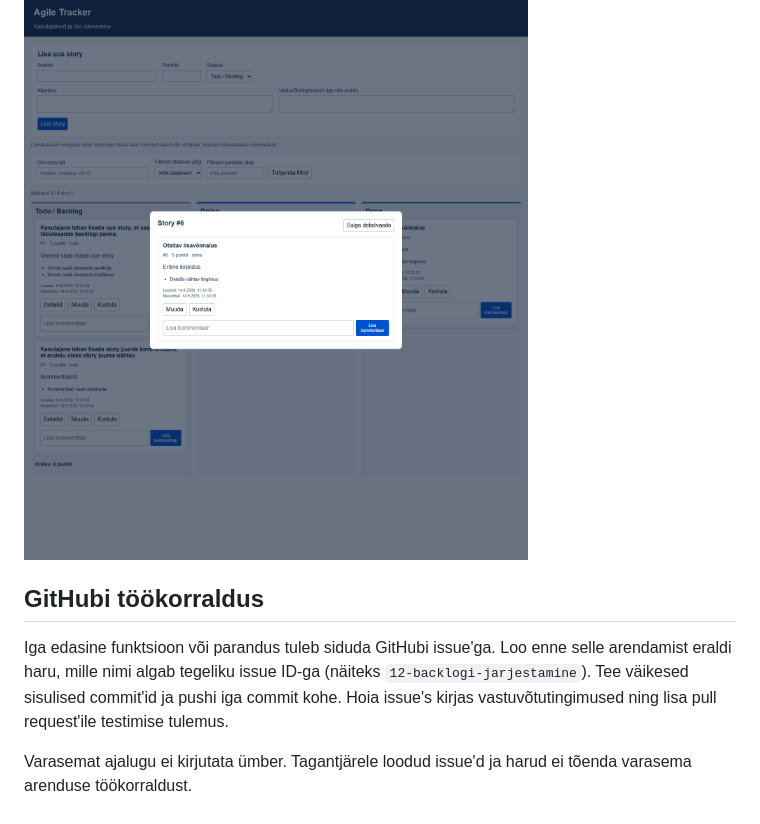
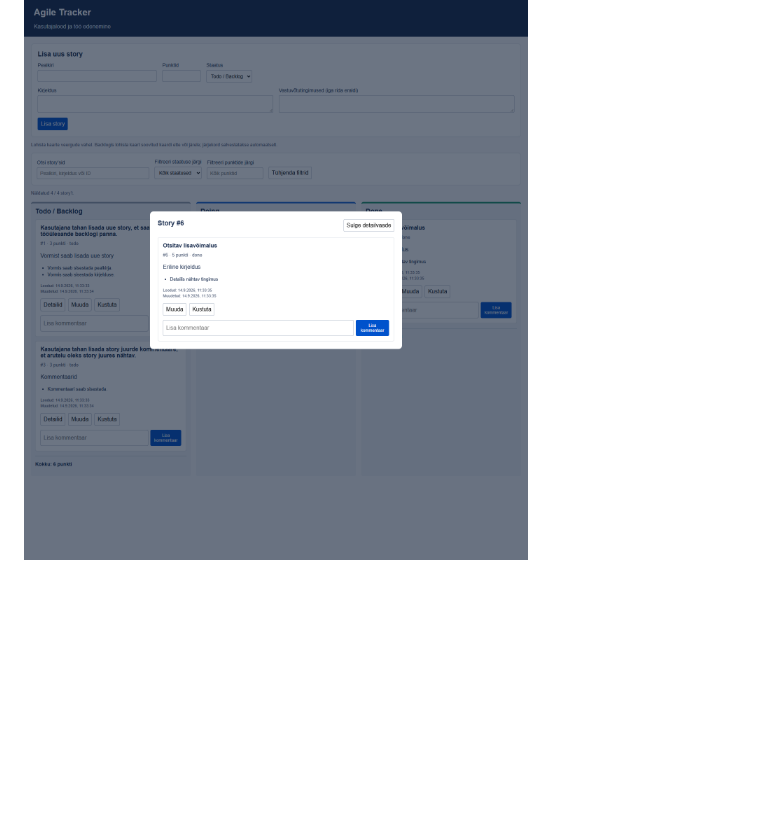
Before and after one commit to vikk-tak25/ken-janek-agile-tracker, a Markdown page: README.md, the part around the change. Rendered like a GitHub page; blank space fills up the shorter version.

```diff
--- a/README.md
+++ b/README.md
@@ -130,9 +130,3 @@ npm.cmd run test:ui
 ![Töötav Kanban-laud](docs/kanban.png)
 
 ![Story detailvaade](docs/detail.png)
-
-## GitHubi töökorraldus
-
-Iga edasine funktsioon või parandus tuleb siduda GitHubi issue'ga. Loo enne selle arendamist eraldi haru, mille nimi algab tegeliku issue ID-ga (näiteks `12-backlogi-jarjestamine`). Tee väikesed sisulised commit'id ja pushi iga commit kohe. Hoia issue's kirjas vastuvõtutingimused ning lisa pull request'ile testimise tulemus.
-
-Varasemat ajalugu ei kirjutata ümber. Tagantjärele loodud issue'd ja harud ei tõenda varasema arenduse töökorraldust.
```
